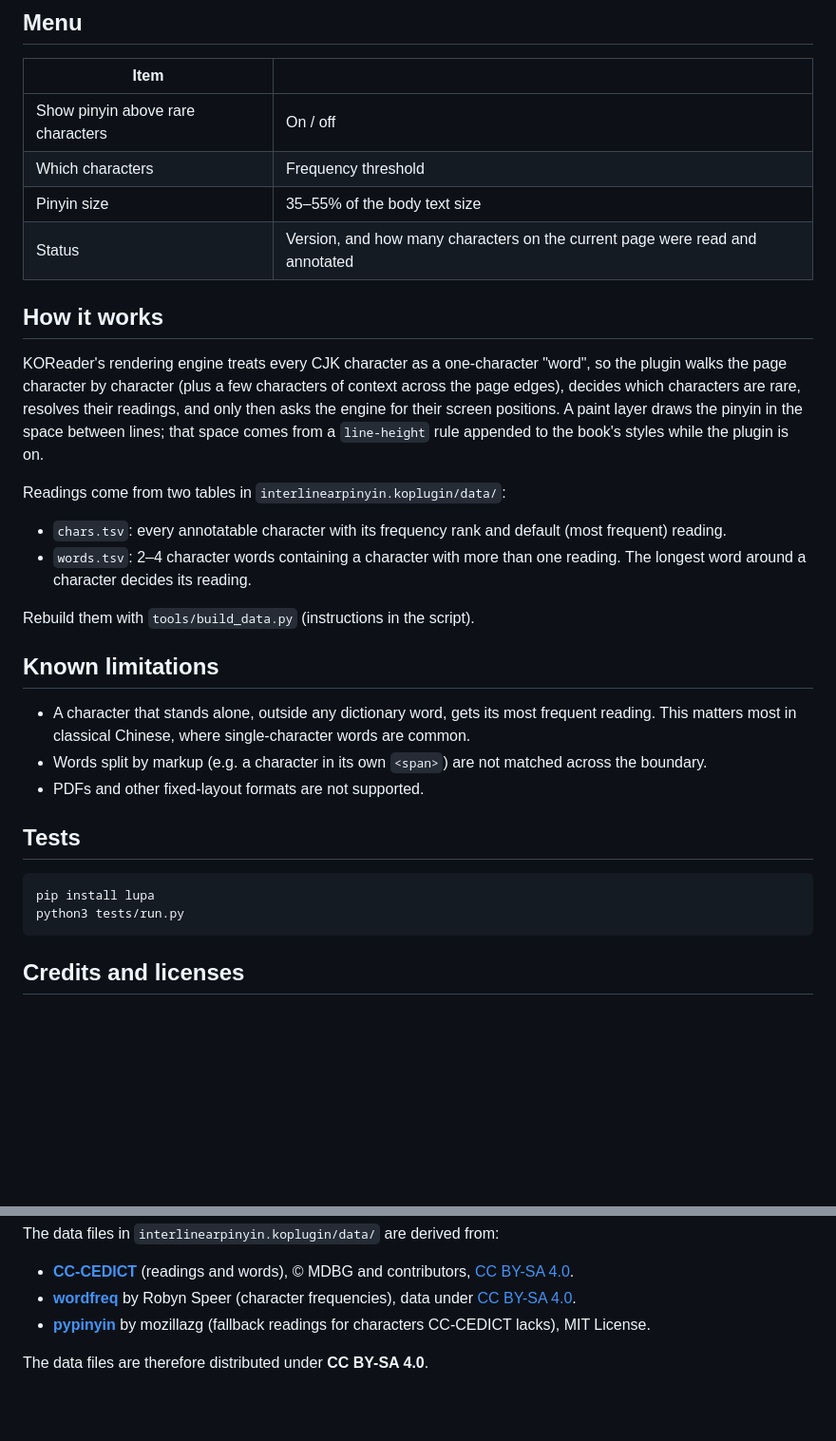
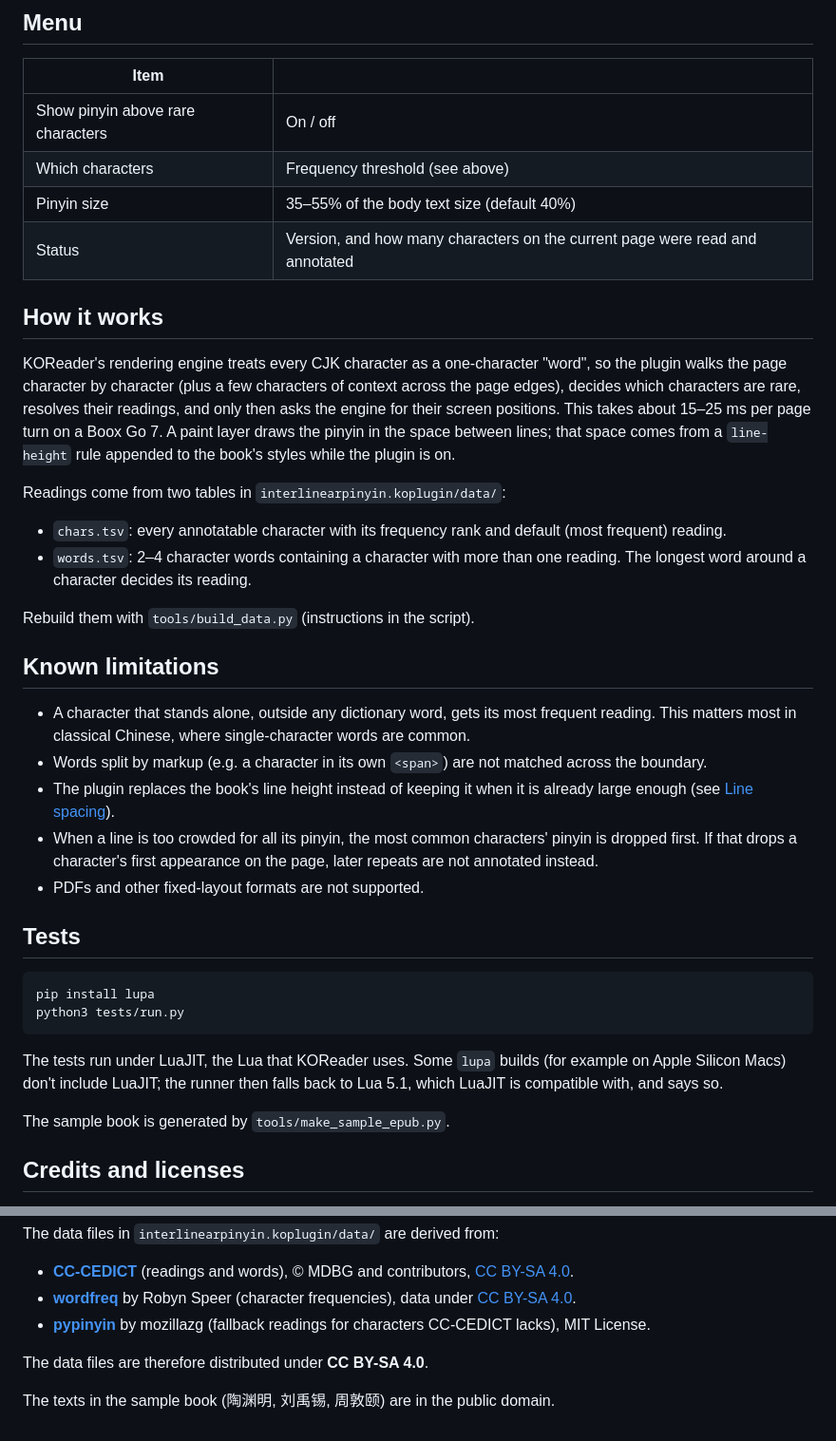
Before and after one commit to scartoon/koreader-interlinear-pinyin, a Markdown page: README.md, 2 parts joined by grey strips. Shown at 95% size. GitHub-like rendering; blank space fills up the shorter version.

````diff
--- a/README.md
+++ b/README.md
@@ -21,13 +43,13 @@ Status: **0.1.0, untested on a device.** The reading logic is tested offline; ho
 | Item | |
 |---|---|
 | Show pinyin above rare characters | On / off |
-| Which characters | Frequency threshold |
-| Pinyin size | 35–55% of the body text size |
+| Which characters | Frequency threshold (see above) |
+| Pinyin size | 35–55% of the body text size (default 40%) |
 | Status | Version, and how many characters on the current page were read and annotated |
 
 ## How it works
 
-KOReader's rendering engine treats every CJK character as a one-character "word", so the plugin walks the page character by character (plus a few characters of context across the page edges), decides which characters are rare, resolves their readings, and only then asks the engine for their screen positions. A paint layer draws the pinyin in the space between lines; that space comes from a `line-height` rule appended to the book's styles while the plugin is on.
+KOReader's rendering engine treats every CJK character as a one-character "word", so the plugin walks the page character by character (plus a few characters of context across the page edges), decides which characters are rare, resolves their readings, and only then asks the engine for their screen positions. This takes about 15–25 ms per page turn on a Boox Go 7. A paint layer draws the pinyin in the space between lines; that space comes from a `line-height` rule appended to the book's styles while the plugin is on.
 
 Readings come from two tables in `interlinearpinyin.koplugin/data/`:
 
@@ -40,6 +62,8 @@ Rebuild them with `tools/build_data.py` (instructions in the script).
 
 - A character that stands alone, outside any dictionary word, gets its most frequent reading. This matters most in classical Chinese, where single-character words are common.
 - Words split by markup (e.g. a character in its own `<span>`) are not matched across the boundary.
+- The plugin replaces the book's line height instead of keeping it when it is already large enough (see [Line spacing](#line-spacing)).
+- When a line is too crowded for all its pinyin, the most common characters' pinyin is dropped first. If that drops a character's first appearance on the page, later repeats are not annotated instead.
 - PDFs and other fixed-layout formats are not supported.
 
 ## Tests
@@ -48,6 +72,10 @@ Rebuild them with `tools/build_data.py` (instructions in the script).
 pip install lupa
 python3 tests/run.py
 ```
+
+The tests run under LuaJIT, the Lua that KOReader uses. Some `lupa` builds (for example on Apple Silicon Macs) don't include LuaJIT; the runner then falls back to Lua 5.1, which LuaJIT is compatible with, and says so.
+
+The sample book is generated by `tools/make_sample_epub.py`.
 
 ## Credits and licenses
 
@@ -62,3 +90,5 @@ The data files in `interlinearpinyin.koplugin/data/` are derived from:
 - **[pypinyin](https://github.com/mozillazg/python-pinyin)** by mozillazg (fallback readings for characters CC-CEDICT lacks), MIT License.
 
 The data files are therefore distributed under **CC BY-SA 4.0**.
+
+The texts in the sample book (陶渊明, 刘禹锡, 周敦颐) are in the public domain.
````
Also changed, not shown: other parts of README.md (+25 -3 lines), docs/off-on.png (added), docs/screenshot.png (added), 4 other files.
